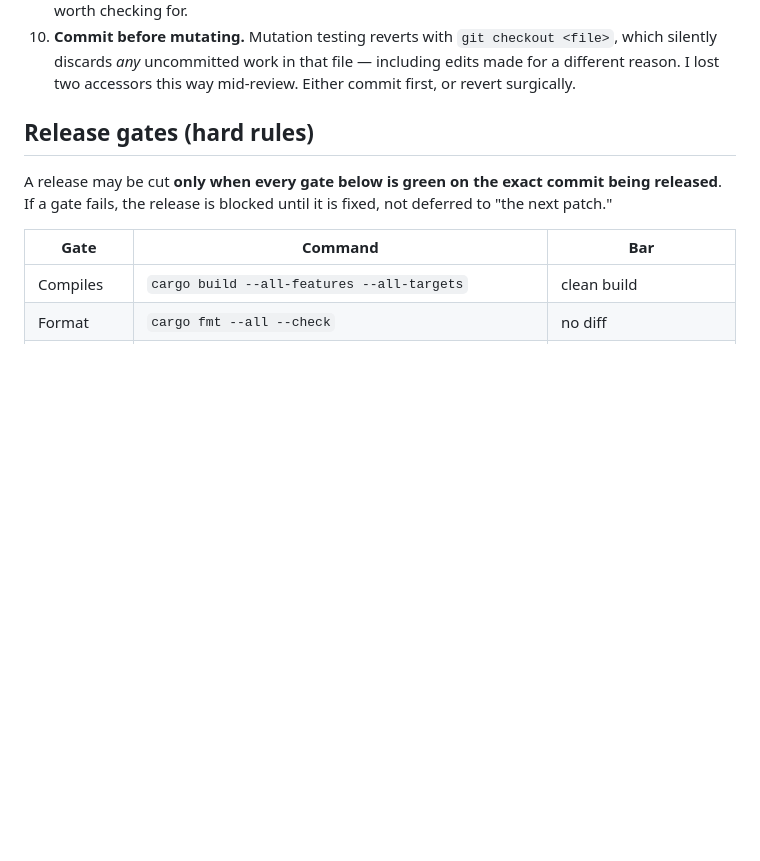
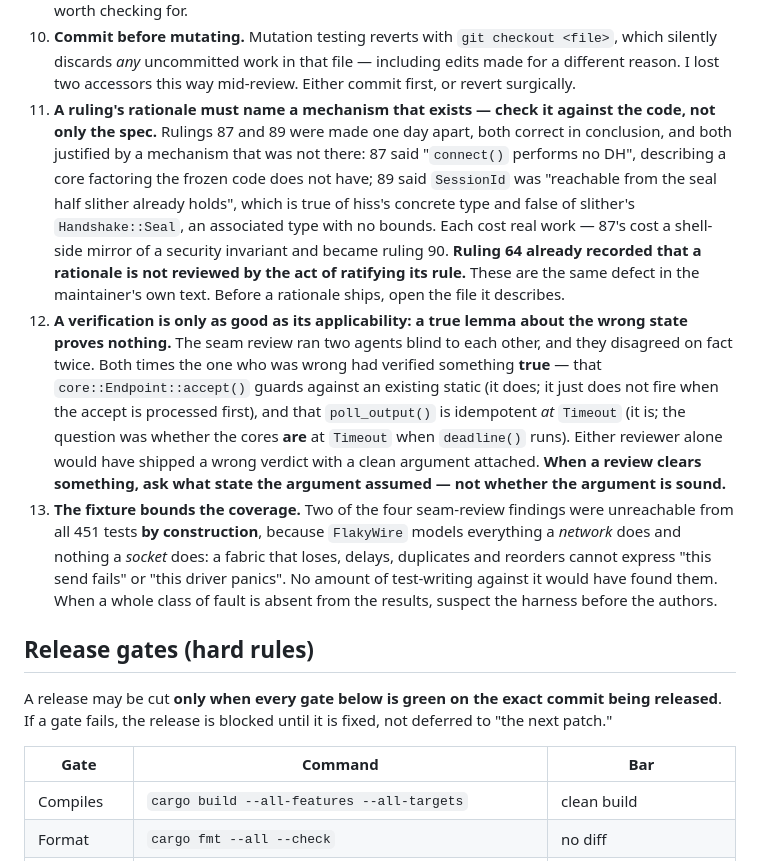
Before and after one commit to primetype/slither, a Markdown page: CLAUDE.md, the part around the change. GitHub-like rendering; blank space fills up the shorter version.

Commit message:
Working rules 11-13, and slice 4 opens with ruling 90's split
11 -- a ruling's rationale must name a mechanism that exists; check it
against the code, not only the spec. Rulings 87 and 89, one day apart,
were both right in conclusion and both justified by a mechanism that was
not there. Ruling 64 already recorded that a rationale is not reviewed by
the act of ratifying its rule; these are the same defect in the
maintainer's own text.

12 -- a verification is only as good as its applicability: a true lemma
about the wrong state proves nothing. The seam review's two blind
reviewers disagreed on fact twice, and both times the one who was wrong
had verified something true that did not bear on the question. Either
alone would have shipped a wrong verdict with a clean argument attached.

13 -- the fixture bounds the coverage. Two of four seam findings were
unreachable from all 451 tests by construction: FlakyWire models
everything a network does and nothing a socket does. When a whole class
of fault is absent from the results, suspect the harness.

Co-Authored-By: Claude Opus 5 (1M context) <noreply@anthropic.com>
Claude-Session: https://claude.ai/code/session_01WDvTFDVnh4uRzPXZhJVWMZ

```diff
--- a/CLAUDE.md
+++ b/CLAUDE.md
@@ -158,6 +158,38 @@ the spec rounds.
    in that file — including edits made for a different reason. I lost two
    accessors this way mid-review. Either commit first, or revert
    surgically.
+11. **A ruling's rationale must name a mechanism that exists — check it
+   against the code, not only the spec.** Rulings 87 and 89 were made one
+   day apart, both correct in conclusion, and both justified by a
+   mechanism that was not there: 87 said "`connect()` performs no DH",
+   describing a core factoring the frozen code does not have; 89 said
+   `SessionId` was "reachable from the seal half slither already holds",
+   which is true of hiss's concrete type and false of slither's
+   `Handshake::Seal`, an associated type with no bounds. Each cost real
+   work — 87's cost a shell-side mirror of a security invariant and
+   became ruling 90. **Ruling 64 already recorded that a rationale is not
+   reviewed by the act of ratifying its rule.** These are the same defect
+   in the maintainer's own text. Before a rationale ships, open the file
+   it describes.
+12. **A verification is only as good as its applicability: a true lemma
+   about the wrong state proves nothing.** The seam review ran two agents
+   blind to each other, and they disagreed on fact twice. Both times the
+   one who was wrong had verified something **true** — that
+   `core::Endpoint::accept()` guards against an existing static (it does;
+   it just does not fire when the accept is processed first), and that
+   `poll_output()` is idempotent *at* `Timeout` (it is; the question was
+   whether the cores **are** at `Timeout` when `deadline()` runs). Either
+   reviewer alone would have shipped a wrong verdict with a clean
+   argument attached. **When a review clears something, ask what state
+   the argument assumed — not whether the argument is sound.**
+13. **The fixture bounds the coverage.** Two of the four seam-review
+   findings were unreachable from all 451 tests **by construction**,
+   because `FlakyWire` models everything a *network* does and nothing a
+   *socket* does: a fabric that loses, delays, duplicates and reorders
+   cannot express "this send fails" or "this driver panics". No amount of
+   test-writing against it would have found them. When a whole class of
+   fault is absent from the results, suspect the harness before the
+   authors.
 
 ## Release gates (hard rules)
 
```
Also changed, not shown: PLAN.md (+1 -1 lines).
